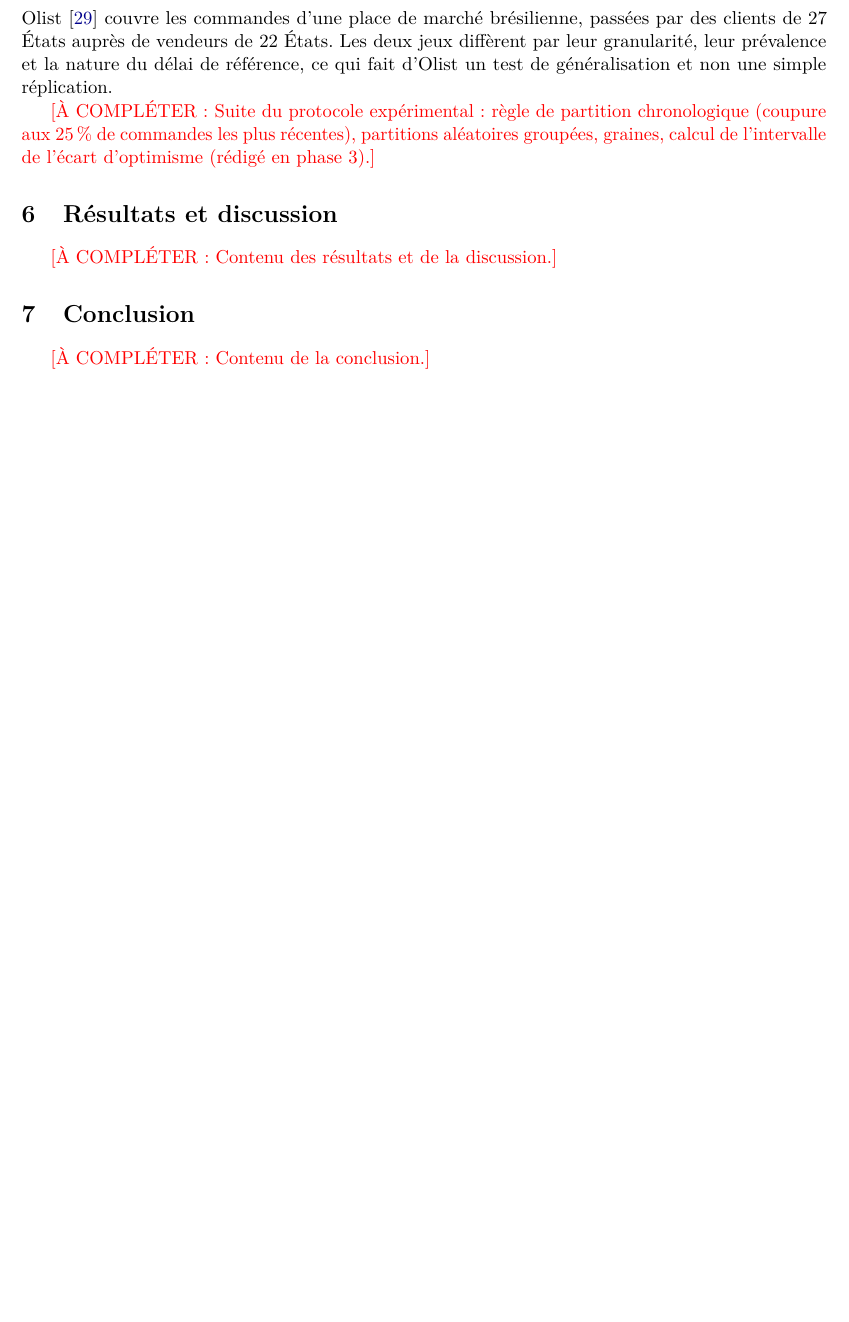
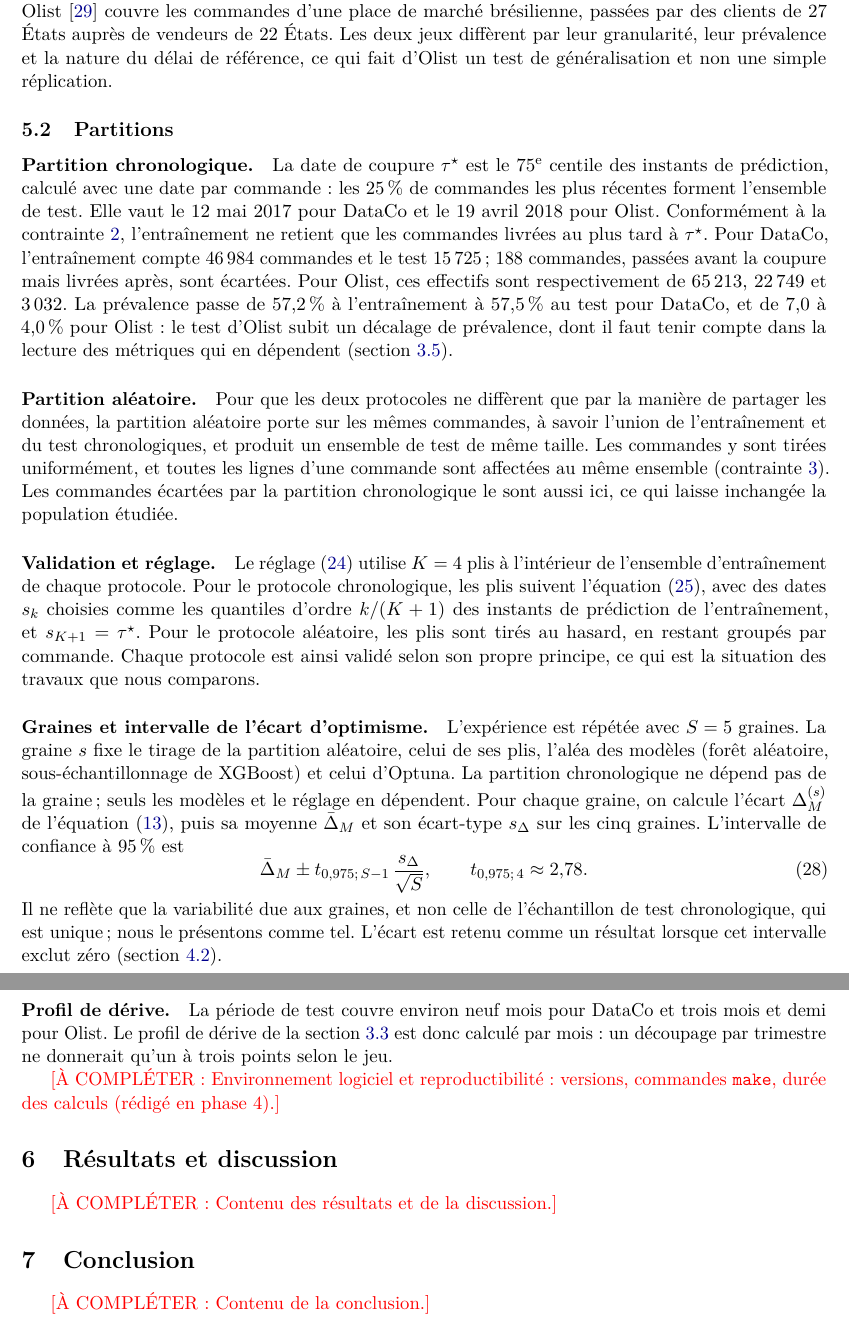
Before and after one commit to Juan-Lucas/supply_chain_resilience, a LaTeX paper (reports/draft/supply_chain_resilience_fr.tex): part of page 14 of 18 before the commit and two parts of pages 14 and 15 of 19 after it, the two joined at a grey line, cut so that both start at the same text, the shorter picture padded with empty space. Compiled offline with pdfLaTeX.

Commit message:
Phase 3 : partitions et intervalle de l'écart d'optimisme (section 5), citations de Kaufman et de Kapoor et Narayanan au §3.2, profil de dérive mensuel

```diff
--- a/reports/draft/supply_chain_resilience_fr.tex
+++ b/reports/draft/supply_chain_resilience_fr.tex
@@ -593,7 +595,25 @@ Retard en jours (médiane / moyenne / max.) & 1 / 1,6 / 4 & 7 / 10,9 / 188 \\
 \end{tabular}
 \end{table}
 
-\pending{Suite du protocole expérimental : règle de partition chronologique (coupure aux 25\,\% de commandes les plus récentes), partitions aléatoires groupées, graines, calcul de l'intervalle de l'écart d'optimisme (rédigé en phase 3).}
+\subsection{Partitions}
+\label{sec:partitions}
+
+\paragraph{Partition chronologique.} La date de coupure $\tau^\star$ est le 75\textsuperscript{e} centile des instants de prédiction, calculé avec une date par commande : les 25\,\% de commandes les plus récentes forment l'ensemble de test. Elle vaut le 12 mai 2017 pour DataCo et le 19 avril 2018 pour Olist. Conformément à la contrainte~\ref{ctr:prec}, l'entraînement ne retient que les commandes livrées au plus tard à $\tau^\star$. Pour DataCo, l'entraînement compte 46\,984 commandes et le test 15\,725 ; 188 commandes, passées avant la coupure mais livrées après, sont écartées. Pour Olist, ces effectifs sont respectivement de 65\,213, 22\,749 et 3\,032. La prévalence passe de 57,2\,\% à l'entraînement à 57,5\,\% au test pour DataCo, et de 7,0 à 4,0\,\% pour Olist : le test d'Olist subit un décalage de prévalence, dont il faut tenir compte dans la lecture des métriques qui en dépendent (section~\ref{sec:metriques}).
+
+\paragraph{Partition aléatoire.} Pour que les deux protocoles ne diffèrent que par la manière de partager les données, la partition aléatoire porte sur les mêmes commandes, à savoir l'union de l'entraînement et du test chronologiques, et produit un ensemble de test de même taille. Les commandes y sont tirées uniformément, et toutes les lignes d'une commande sont affectées au même ensemble (contrainte~\ref{ctr:groupes}). Les commandes écartées par la partition chronologique le sont aussi ici, ce qui laisse inchangée la population étudiée.
+
+\paragraph{Validation et réglage.} Le réglage~\eqref{eq:hpo} utilise $K = 4$ plis à l'intérieur de l'ensemble d'entraînement de chaque protocole. Pour le protocole chronologique, les plis suivent l'équation~\eqref{eq:plis}, avec des dates $s_k$ choisies comme les quantiles d'ordre $k/(K+1)$ des instants de prédiction de l'entraînement, et $s_{K+1} = \tau^\star$. Pour le protocole aléatoire, les plis sont tirés au hasard, en restant groupés par commande. Chaque protocole est ainsi validé selon son propre principe, ce qui est la situation des travaux que nous comparons.
+
+\paragraph{Graines et intervalle de l'écart d'optimisme.} L'expérience est répétée avec $S = 5$ graines. La graine $s$ fixe le tirage de la partition aléatoire, celui de ses plis, l'aléa des modèles (forêt aléatoire, sous-échantillonnage de XGBoost) et celui d'Optuna. La partition chronologique ne dépend pas de la graine ; seuls les modèles et le réglage en dépendent. Pour chaque graine, on calcule l'écart $\Delta_M^{(s)}$ de l'équation~\eqref{eq:delta-opt}, puis sa moyenne $\bar\Delta_M$ et son écart-type $s_\Delta$ sur les cinq graines. L'intervalle de confiance à 95\,\% est
+\begin{equation}
+  \bar\Delta_M \pm t_{0{,}975;\,S-1}\,\frac{s_\Delta}{\sqrt{S}}, \qquad t_{0{,}975;\,4} \approx 2{,}78.
+  \label{eq:ic-delta}
+\end{equation}
+Il ne reflète que la variabilité due aux graines, et non celle de l'échantillon de test chronologique, qui est unique ; nous le présentons comme tel. L'écart est retenu comme un résultat lorsque cet intervalle exclut zéro (section~\ref{sec:business}).
+
+\paragraph{Profil de dérive.} La période de test couvre environ neuf mois pour DataCo et trois mois et demi pour Olist. Le profil de dérive de la section~\ref{sec:protocoles} est donc calculé par mois : un découpage par trimestre ne donnerait qu'un à trois points selon le jeu.
+
+\pending{Environnement logiciel et reproductibilité : versions, commandes \texttt{make}, durée des calculs (rédigé en phase 4).}
 
 % ============================================================================
 % Section 6 : Résultats et discussion
```
Also changed, not shown: reports/draft/supply_chain_resilience_fr.tex (10 more changed lines).
